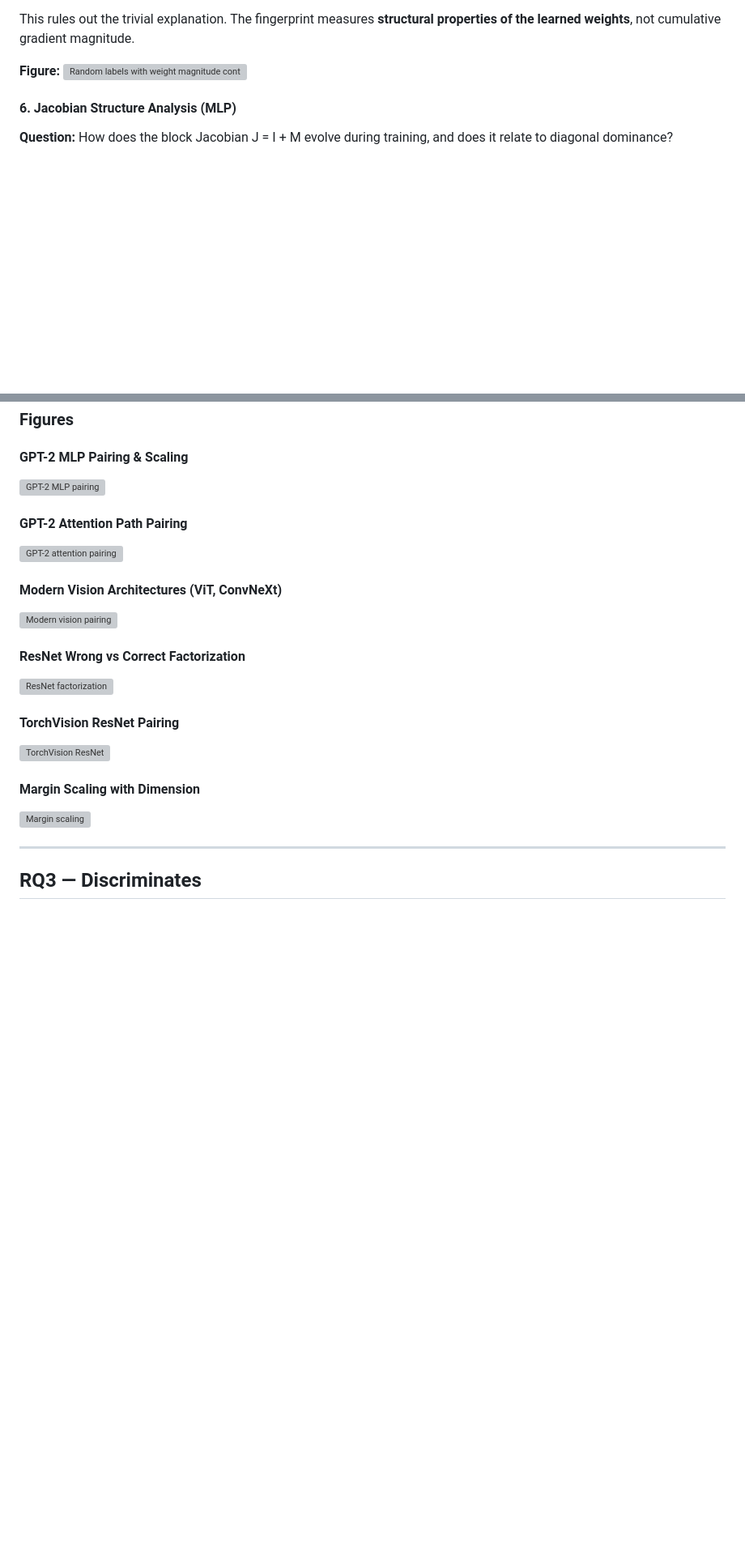
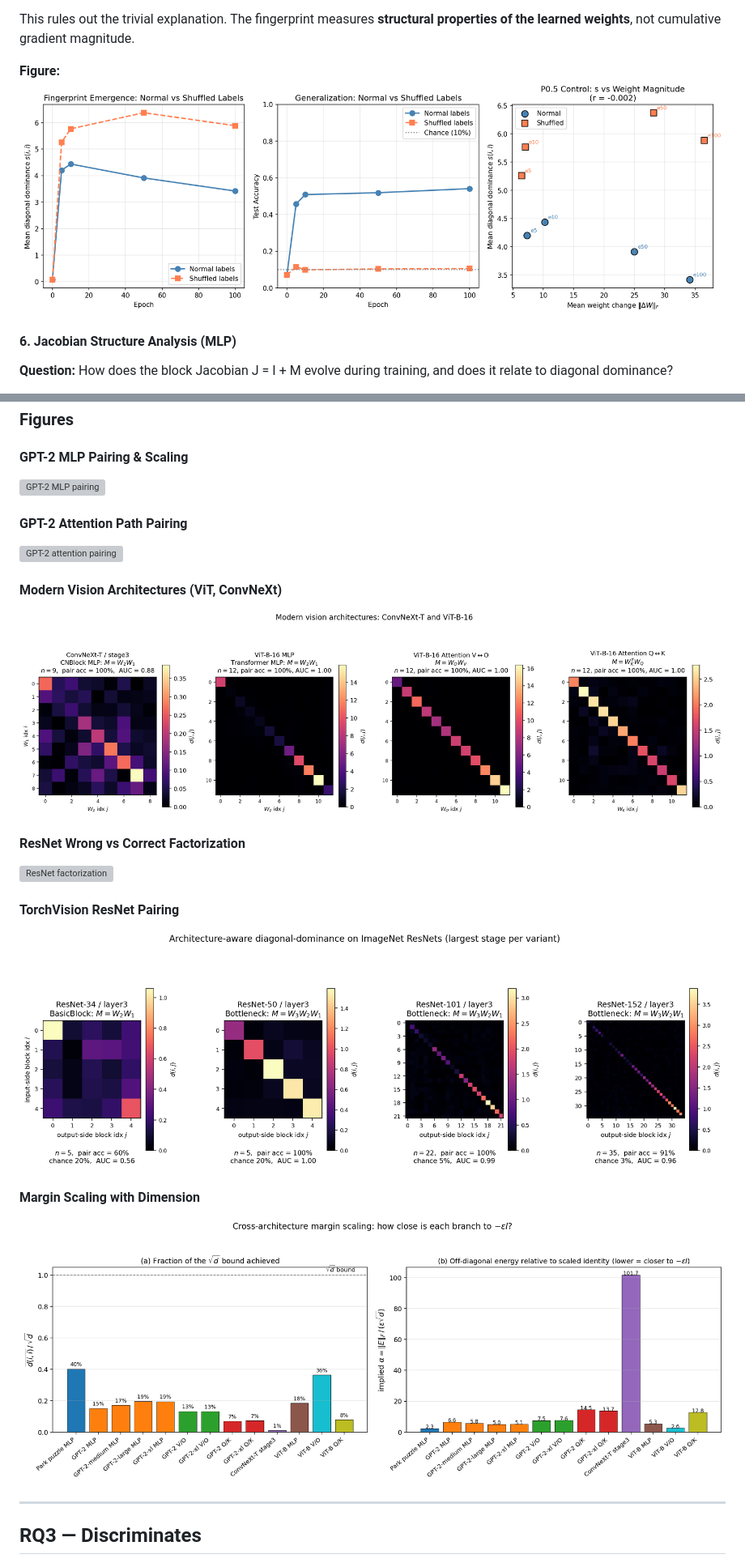
Before and after one commit to rayankhouryy/I-dropped-a-neural-net, a Markdown page: experiments/RQ.md, 2 parts joined by grey strips. Shown at 81% size. Rendered like a GitHub page; blank space fills up the shorter version; grey boxes are pictures that could not be loaded.

```diff
--- a/experiments/RQ.md
+++ b/experiments/RQ.md
@@ -80,7 +80,7 @@ Both conditions use identical architecture, optimizer (Adam, lr=1e-3), and train
 
 This rules out the trivial explanation. The fingerprint measures **structural properties of the learned weights**, not cumulative gradient magnitude.
 
-**Figure:** ![Random labels with weight magnitude control](I-dropped-a-neural-net/experiments/figures/fig_rq1_random_labels.png)
+**Figure:** ![Random labels with weight magnitude control](figures/fig_rq1_random_labels.png)
 
 #### 6. Jacobian Structure Analysis (MLP)
 
@@ -448,5 +448,5 @@ V/O path produces the **strongest signal in the study**.
 
 #### Modern Vision Architectures (ViT, ConvNeXt)
-![Modern vision pairing](I-dropped-a-neural-net/paper/figures/fig_modern_vision_pairing.png)
+![Modern vision pairing](../paper/figures/fig_modern_vision_pairing.png)
 
 #### ResNet Wrong vs Correct Factorization
@@ -454,9 +454,9 @@ V/O path produces the **strongest signal in the study**.
 
 #### TorchVision ResNet Pairing
-![TorchVision ResNet](I-dropped-a-neural-net/paper/figures/fig_torchvision_resnet_pairing.png)
+![TorchVision ResNet](../paper/figures/fig_torchvision_resnet_pairing.png)
 
 #### Margin Scaling with Dimension
-![Margin scaling](I-dropped-a-neural-net/paper/figures/fig_deepdive_margin_scaling.png)
+![Margin scaling](../paper/figures/fig_deepdive_margin_scaling.png)
 
 ---
 
```
Also changed, not shown: other parts of experiments/RQ.md (+35 -35 lines).
